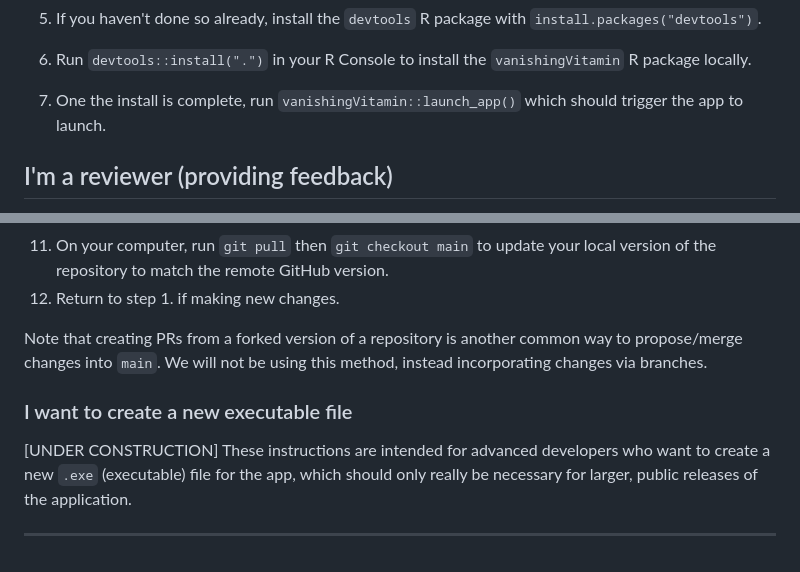
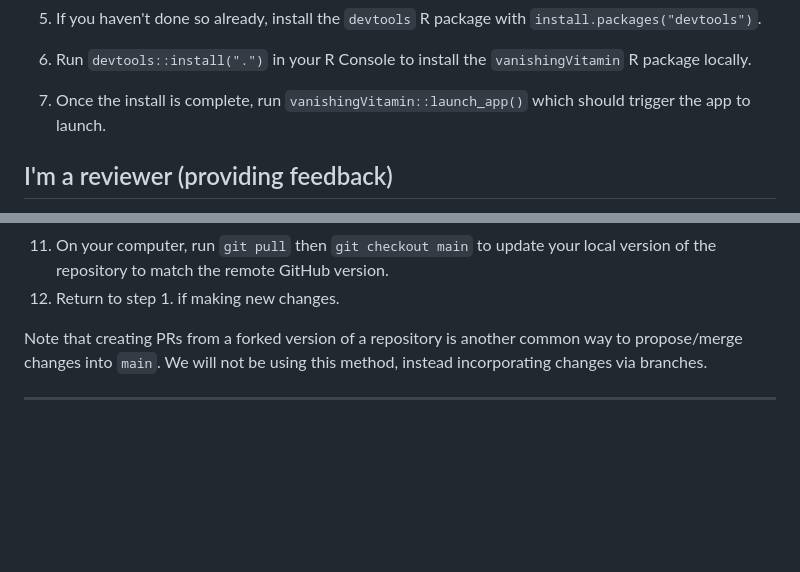
Before and after one commit to VanishingVitamin/tdc_shiny_app, a Markdown page: README.md, 2 parts joined by grey strips. Rendered like a GitHub page; blank space fills up the shorter version.

```diff
--- a/README.md
+++ b/README.md
@@ -54,7 +68,7 @@ If you can use R and want to run the app locally, then complete the following st
 
 6. Run `devtools::install(".")` in your R Console to install the `vanishingVitamin` R package locally.
 
-7. One the install is complete, run `vanishingVitamin::launch_app()` which should trigger the app to launch.
+7. Once the install is complete, run `vanishingVitamin::launch_app()` which should trigger the app to launch.
 
 ## I'm a reviewer (providing feedback)
 
@@ -148,8 +162,4 @@ The typical workflow for making changes goes:
 Note that creating PRs from a forked version of a repository is another common way to propose/merge changes into `main`.
 We will not be using this method, instead incorporating changes via branches.
 
-### I want to create a new executable file
-
-[UNDER CONSTRUCTION] These instructions are intended for advanced developers who want to create a new `.exe` (executable) file for the app, which should only really be necessary for larger, public releases of the application.
-
 ------------------------------------------------------------------------
```
Also changed, not shown: other parts of README.md (+14 -0 lines), data_tab_screenshot.png (added), visualize_tab_screenshot.png (added).
